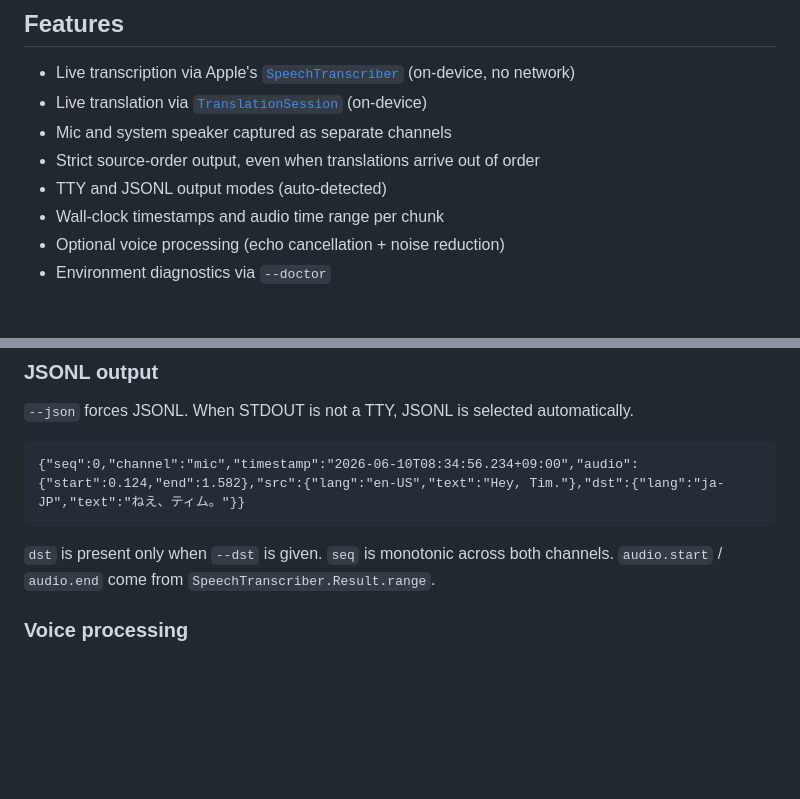
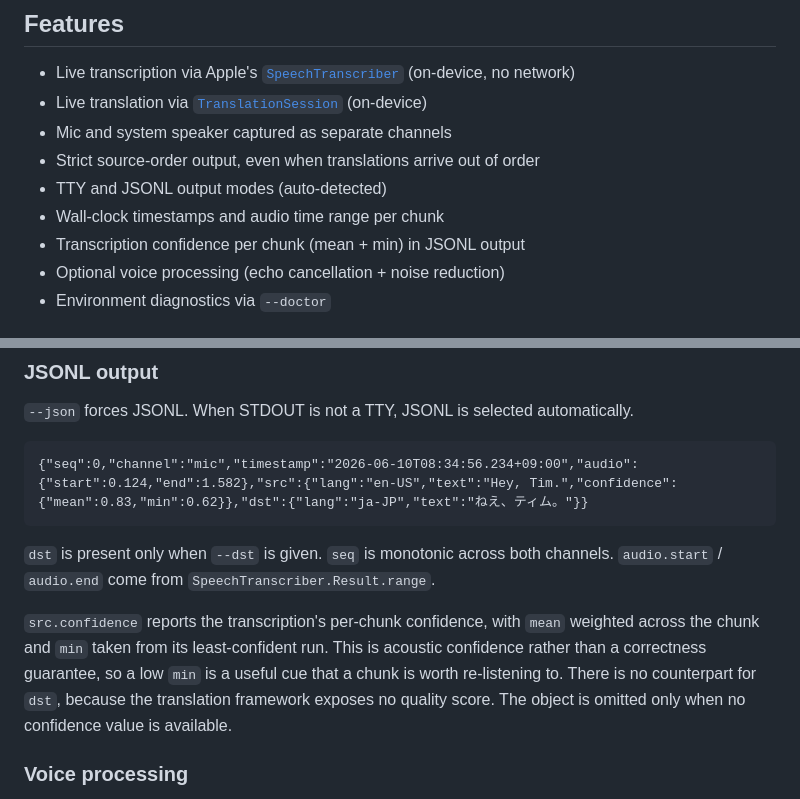
Before and after one commit to kingsword09/dicta, a Markdown page: README.md, 2 parts joined by grey strips. Drawn GitHub-style; blank space fills up the shorter version.

Commit message:
docs: document src.confidence in the README JSONL section
The confidence feature shipped but the README still showed the old
JSONL shape and feature list, so a reader had no way to learn the field
exists or what mean/min mean without reading the source or CLAUDE.md.

````diff
--- a/README.md
+++ b/README.md
@@ -12,6 +12,7 @@ https://github.com/user-attachments/assets/4d8878c2-7365-4e63-b8c4-244e96f97c96
 - Strict source-order output, even when translations arrive out of order
 - TTY and JSONL output modes (auto-detected)
 - Wall-clock timestamps and audio time range per chunk
+- Transcription confidence per chunk (mean + min) in JSONL output
 - Optional voice processing (echo cancellation + noise reduction)
 - Environment diagnostics via `--doctor`
 
@@ -73,10 +74,12 @@ Translation lines are shown in dim text under the source. Pairs are emitted in s
 `--json` forces JSONL. When STDOUT is not a TTY, JSONL is selected automatically.
 
 ```jsonl
-{"seq":0,"channel":"mic","timestamp":"2026-06-10T08:34:56.234+09:00","audio":{"start":0.124,"end":1.582},"src":{"lang":"en-US","text":"Hey, Tim."},"dst":{"lang":"ja-JP","text":"ねえ、ティム。"}}
+{"seq":0,"channel":"mic","timestamp":"2026-06-10T08:34:56.234+09:00","audio":{"start":0.124,"end":1.582},"src":{"lang":"en-US","text":"Hey, Tim.","confidence":{"mean":0.83,"min":0.62}},"dst":{"lang":"ja-JP","text":"ねえ、ティム。"}}
 ```
 
 `dst` is present only when `--dst` is given. `seq` is monotonic across both channels. `audio.start` / `audio.end` come from `SpeechTranscriber.Result.range`.
+
+`src.confidence` reports the transcription's per-chunk confidence, with `mean` weighted across the chunk and `min` taken from its least-confident run. This is acoustic confidence rather than a correctness guarantee, so a low `min` is a useful cue that a chunk is worth re-listening to. There is no counterpart for `dst`, because the translation framework exposes no quality score. The object is omitted only when no confidence value is available.
 
 ### Voice processing
 
````
